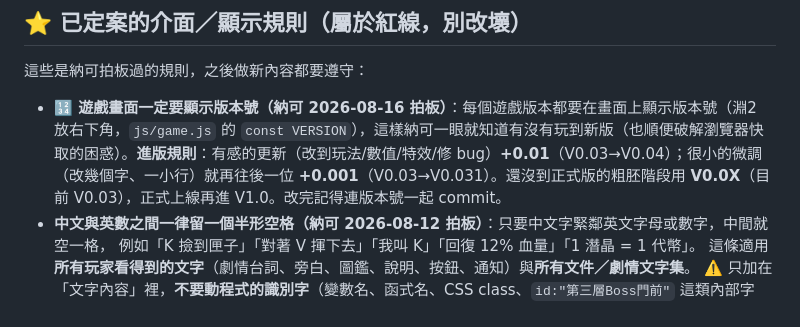
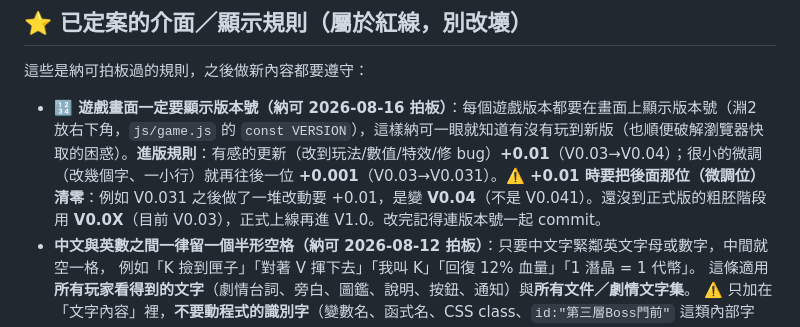
Before and after one commit to NightKorel/Dive_into_The_Depth, a Markdown page: CLAUDE.md, the part around the change. Drawn GitHub-style.

Commit message:
進版規則補充：+0.01時微調位清零(0.031→0.04不是0.041)
Co-Authored-By: Claude Opus 4.8 <noreply@anthropic.com>
Claude-Session: https://claude.ai/code/session_01M9iyj3ynxaxiLaAAue4ECv

```diff
--- a/CLAUDE.md
+++ b/CLAUDE.md
@@ -181,7 +181,7 @@
 
 這些是納可拍板過的規則，之後做新內容都要遵守：
 
-- **🔢 遊戲畫面一定要顯示版本號（納可 2026-08-16 拍板）**：每個遊戲版本都要在畫面上顯示版本號（淵2 放右下角，`js/game.js` 的 `const VERSION`），這樣納可一眼就知道有沒有玩到新版（也順便破解瀏覽器快取的困惑）。**進版規則**：有感的更新（改到玩法/數值/特效/修 bug）**+0.01**（V0.03→V0.04）；很小的微調（改幾個字、一小行）就再往後一位 **+0.001**（V0.03→V0.031）。還沒到正式版的粗胚階段用 **V0.0X**（目前 V0.03），正式上線再進 V1.0。改完記得連版本號一起 commit。
+- **🔢 遊戲畫面一定要顯示版本號（納可 2026-08-16 拍板）**：每個遊戲版本都要在畫面上顯示版本號（淵2 放右下角，`js/game.js` 的 `const VERSION`），這樣納可一眼就知道有沒有玩到新版（也順便破解瀏覽器快取的困惑）。**進版規則**：有感的更新（改到玩法/數值/特效/修 bug）**+0.01**（V0.03→V0.04）；很小的微調（改幾個字、一小行）就再往後一位 **+0.001**（V0.03→V0.031）。**⚠️ +0.01 時要把後面那位（微調位）清零**：例如 V0.031 之後做了一堆改動要 +0.01，是變 **V0.04**（不是 V0.041）。還沒到正式版的粗胚階段用 **V0.0X**（目前 V0.03），正式上線再進 V1.0。改完記得連版本號一起 commit。
 - **中文與英數之間一律留一個半形空格（納可 2026-08-12 拍板）**：只要中文字緊鄰英文字母或數字，中間就空一格，
   例如「K 撿到匣子」「對著 V 揮下去」「我叫 K」「回復 12% 血量」「1 潛晶 = 1 代幣」。
   這條適用**所有玩家看得到的文字**（劇情台詞、旁白、圖鑑、說明、按鈕、通知）與**所有文件／劇情文字集**。
```
